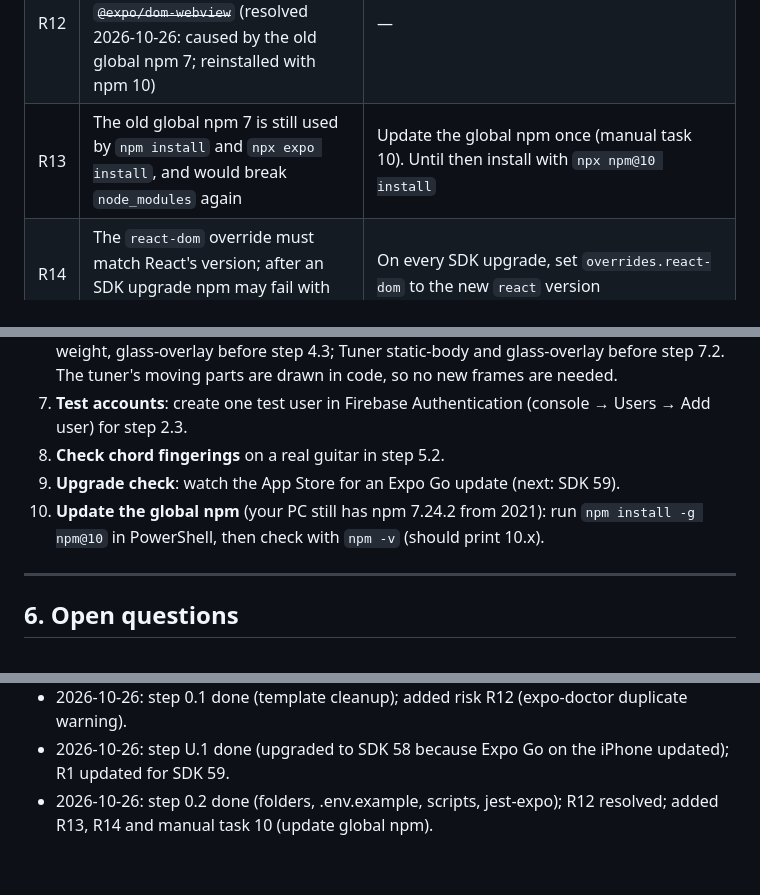
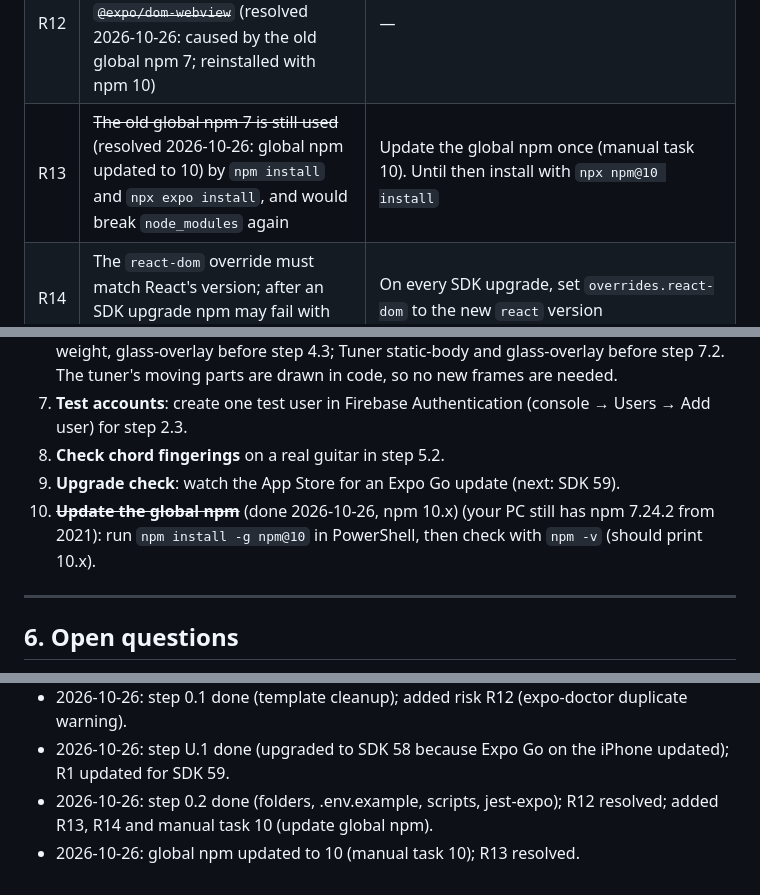
Before and after one commit to matyasog/GuitarLab, a Markdown page: docs/plan.md, 3 parts joined by grey strips. Drawn GitHub-style.

Commit message:
docs: mark global npm update done
Co-Authored-By: Claude Opus 5.5 <noreply@anthropic.com>

```diff
--- a/docs/plan.md
+++ b/docs/plan.md
@@ -616,7 +616,7 @@ Listed so nothing is forgotten; details are planned when the phone arrives. Each
 | R10 | Time runs short before February | Phases 0–6 are the core; Phase 7 screens can ship with fewer states |
 | R11 | Expo Go login requirement or network blocks loading on the iPhone | `npx expo login` + login in Expo Go; try `npx expo start --tunnel` on school Wi-Fi |
 | R12 | ~~expo-doctor warns about duplicate `@expo/log-box` / `@expo/dom-webview`~~ (resolved 2026-10-26: caused by the old global npm 7; reinstalled with npm 10) | — |
-| R13 | The old global npm 7 is still used by `npm install` and `npx expo install`, and would break `node_modules` again | Update the global npm once (manual task 10). Until then install with `npx npm@10 install` |
+| R13 | ~~The old global npm 7 is still used~~ (resolved 2026-10-26: global npm updated to 10) by `npm install` and `npx expo install`, and would break `node_modules` again | Update the global npm once (manual task 10). Until then install with `npx npm@10 install` |
 | R14 | The `react-dom` override must match React's version; after an SDK upgrade npm may fail with ERESOLVE again | On every SDK upgrade, set `overrides.react-dom` to the new `react` version |
 
 ---
@@ -632,7 +632,7 @@ Listed so nothing is forgotten; details are planned when the phone arrives. Each
 7. **Test accounts**: create one test user in Firebase Authentication (console → Users → Add user) for step 2.3.
 8. **Check chord fingerings** on a real guitar in step 5.2.
 9. **Upgrade check**: watch the App Store for an Expo Go update (next: SDK 59).
-10. **Update the global npm** (your PC still has npm 7.24.2 from 2021): run `npm install -g npm@10` in PowerShell, then check with `npm -v` (should print 10.x).
+10. ~~**Update the global npm**~~ (done 2026-10-26, npm 10.x) (your PC still has npm 7.24.2 from 2021): run `npm install -g npm@10` in PowerShell, then check with `npm -v` (should print 10.x).
 
 ---
 
@@ -654,3 +654,4 @@ Still open:
 - 2026-10-26: step 0.1 done (template cleanup); added risk R12 (expo-doctor duplicate warning).
 - 2026-10-26: step U.1 done (upgraded to SDK 58 because Expo Go on the iPhone updated); R1 updated for SDK 59.
 - 2026-10-26: step 0.2 done (folders, .env.example, scripts, jest-expo); R12 resolved; added R13, R14 and manual task 10 (update global npm).
+- 2026-10-26: global npm updated to 10 (manual task 10); R13 resolved.
```
